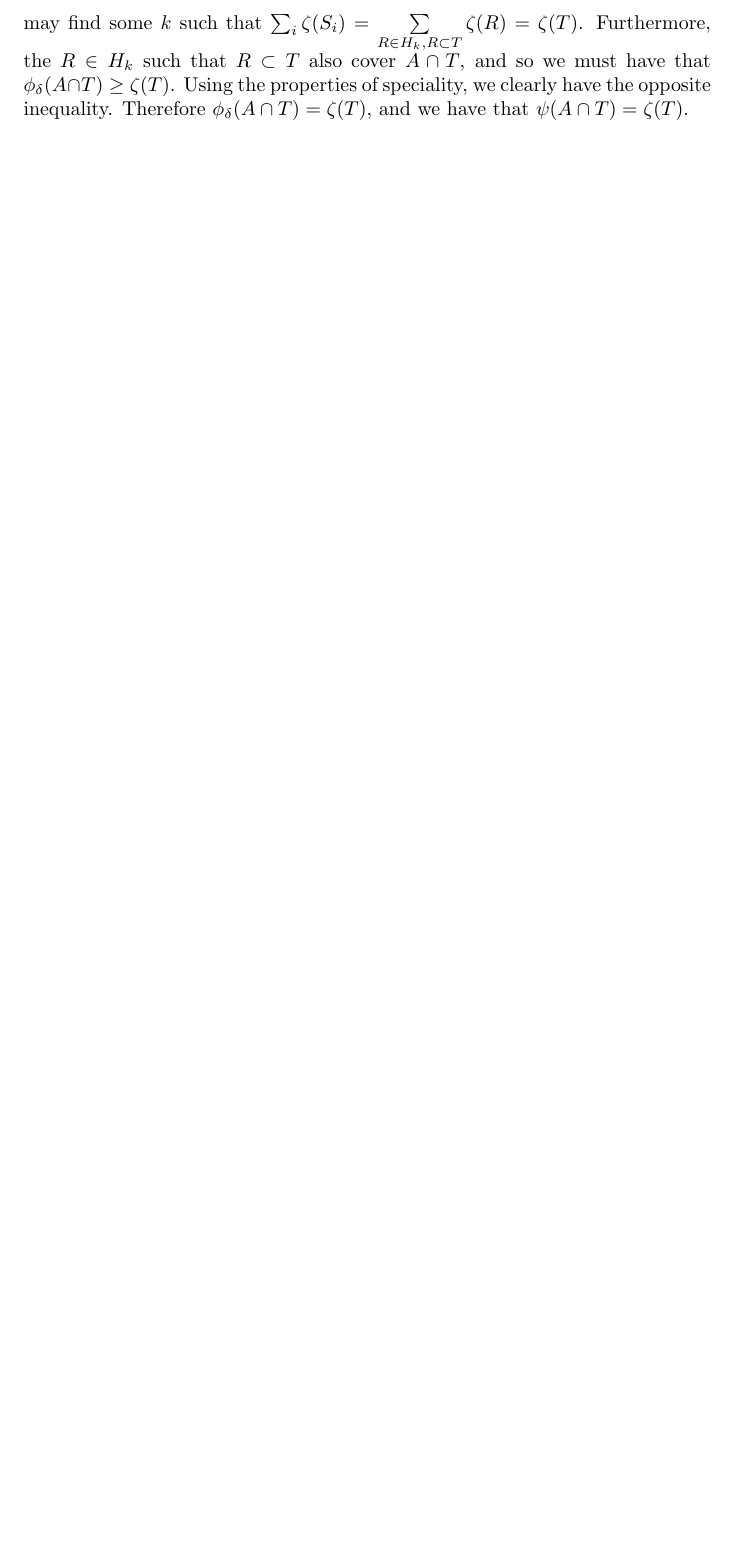
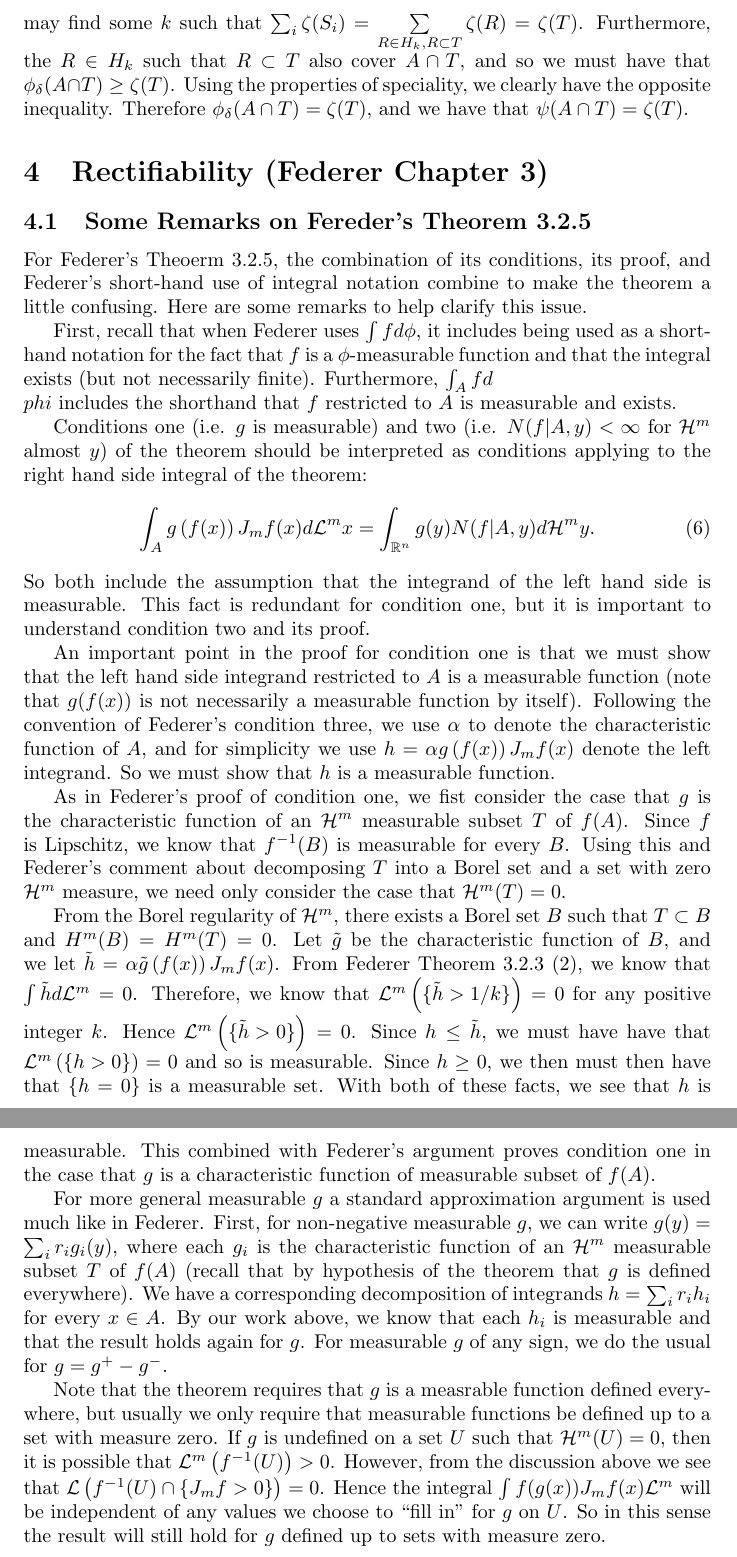
Before and after one commit to MatthewMcGonagle/NotesOnGeometricMeasureTheory, a LaTeX document (main.tex, which reads rectifiability/area-coarea-lipschitz-maps.tex): part of page 6 of 6 before the commit and two parts of pages 6 and 7 of 7 after it, the two joined at a grey line, cut so that both start at the same text, the shorter picture padded with empty space. Compiled offline with pdfLaTeX.

Commit message:
Started comments on area theorem 3-2-5 for Lipschitz functions.
Finished argument.

```diff
--- a/main.tex
+++ b/main.tex
@@ -26,4 +26,7 @@ an outer measure.
 \input{measure-theory/caratheodorys-construction}
 \input{measure-theory/caratheodory-special-collections}
 
+\section{Rectifiability (Federer Chapter 3)}
+\input{rectifiability/area-coarea-lipschitz-maps}
+
 \end{document}
--- /dev/null
+++ b/rectifiability/area-coarea-lipschitz-maps.tex
@@ -0,0 +1,39 @@
+\subsection{Some Remarks on Fereder's Theorem 3.2.5}
+For Federer's Theoerm 3.2.5, the combination of its conditions, its proof, and Federer's short-hand use of integral notation combine to make the theorem a little confusing. Here are some remarks
+to help clarify this issue.
+
+First, recall that when Federer uses \(\int f d\phi\), it includes being used as a short-hand notation for the fact that \(f\) is a \(\phi\)-measurable function and that the integral exists
+(but not necessarily finite). Furthermore, \(\int_A f d\\phi\)
+includes the shorthand that \(f\) restricted to \(A\) is measurable and exists.
+
+Conditions one (i.e. \(g\) is measurable) and two (i.e. \(N(f|A, y) < \infty\) for \(\mathcal H^m\) almost \(y\)) of the theorem should be interpreted as conditions applying to the right hand side
+integral of the theorem:
+\begin{equation}
+\int_A g\left(f(x)\right) J_m f(x) d \mathcal L^mx = \int_{\mathbb R^n} g(y) N(f|A, y) d \mathcal H^m y.
+\end{equation}
+So both include the assumption that the integrand of the left hand side is measurable. This fact is redundant for condition one, but it is important to understand condition two and its proof.
+
+An important  point in the proof for condition one is that we must show that the left hand side integrand restricted to \(A\) is a measurable function (note that \(g(f(x))\) is not necessarily
+a measurable function by itself). Following the convention of Federer's condition three,
+we use \(\alpha\) to denote the characteristic function of \(A\), and for simplicity we use \(h = \alpha g\left(f(x)\right) J_m f(x)\) denote the left integrand. So we must show that \(h\) is
+a measurable function.
+
+As in Federer's proof of condition one, we fist consider the case that \(g\) is the characteristic function of an \(\mathcal H^m\) measurable subset \(T\) of \(f(A)\). Since \(f\) is
+Lipschitz, we know that \(f^{-1}(B)\) is measurable for every \(B\). Using this and Federer's comment about decomposing \(T\) into a Borel set and a set with zero \(\mathcal H^m\) measure,
+we need only consider the case that \(\mathcal H^m(T) = 0\).
+
+From the Borel regularity of \(\mathcal H^m\), there exists a Borel set \(B\) such that \(T \subset B\) and \(H^m(B) = H^m(T) = 0\). Let \(\tilde g\) be the characteristic function of \(B\), and
+we let \(\tilde h = \alpha \tilde g\left(f(x)\right) J_m f(x)\). From Federer Theorem 3.2.3 (2), we know that \(\int \tilde h d \mathcal L^m = 0\). Therefore, we know that
+\(\mathcal L^m \left( \{ \tilde h > 1/k \} \right) = 0\) for any positive integer \(k\). Hence \(\mathcal L^m \left( \{ \tilde h > 0 \} \right) = 0\). Since \(h \leq \tilde h\), we must have
+have that \(\mathcal L^m\left( \{h > 0\} \right) = 0\) and so is measurable. Since \(h \geq 0\), we then must then have that \(\{h = 0\}\) is a measurable set. With both of these facts, we see
+that \(h\) is measurable. This combined with Federer's argument proves condition one in the case that \(g\) is a characteristic function of measurable subset of \(f(A)\).
+
+For more general measurable \(g\) a standard approximation argument is used much like in Federer. First, for non-negative measurable \(g\), we can write \(g(y) = \sum_i r_i g_i(y)\), where
+each \(g_i\) is the characteristic function of an \(\mathcal H^m\) measurable subset \(T\) of \(f(A)\) (recall that by hypothesis of the theorem that \(g\) is defined everywhere).
+We have a corresponding decomposition of integrands \(h = \sum_i r_i h_i\) for every \(x \in A\). By our work above, we know that each \(h_i\) is measurable and that the result holds again
+for \(g\). For measurable \(g\) of any sign, we do the usual for \(g = g^+ - g^-\).
+
+Note that the theorem requires that \(g\) is a measrable function defined everywhere, but usually we only require that measurable functions be defined up to a set with measure zero. If \(g\)
+is undefined on a set \(U\) such that \(\mathcal H^m(U) = 0,\) then it is possible that \(\mathcal L^m\left(f^{-1}(U)\right) > 0\). However, from the discussion above we see that
+\(\mathcal L \left(f^{-1}(U) \cap \{J_m f > 0\}\right) = 0\). Hence the integral \(\int f(g(x)) J_m f(x) \mathcal L^m\) will be independent of any values we choose to ``fill in" for \(g\) on \(U\). So
+in this sense the result will still hold for \(g\) defined up to sets with measure zero.
```
